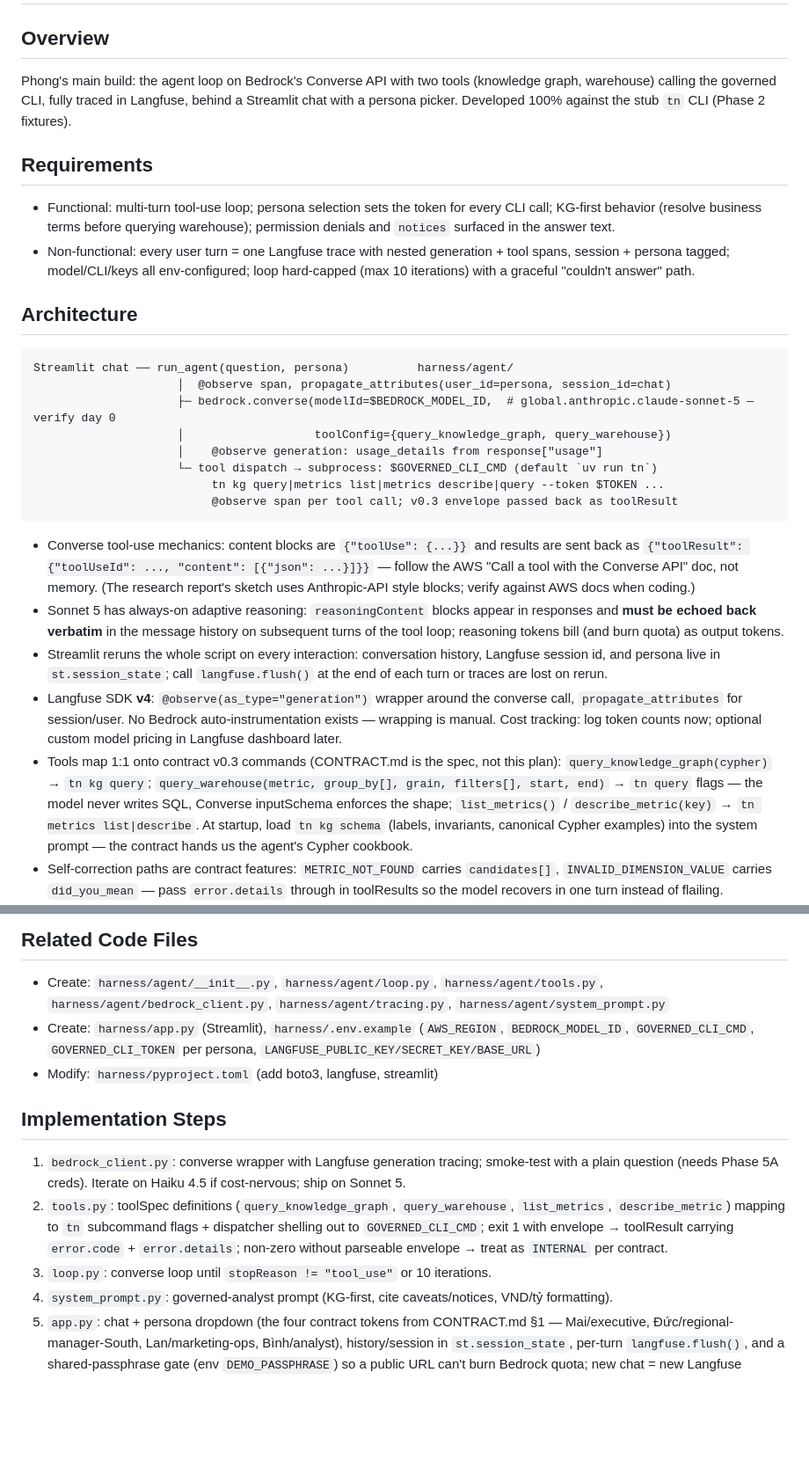
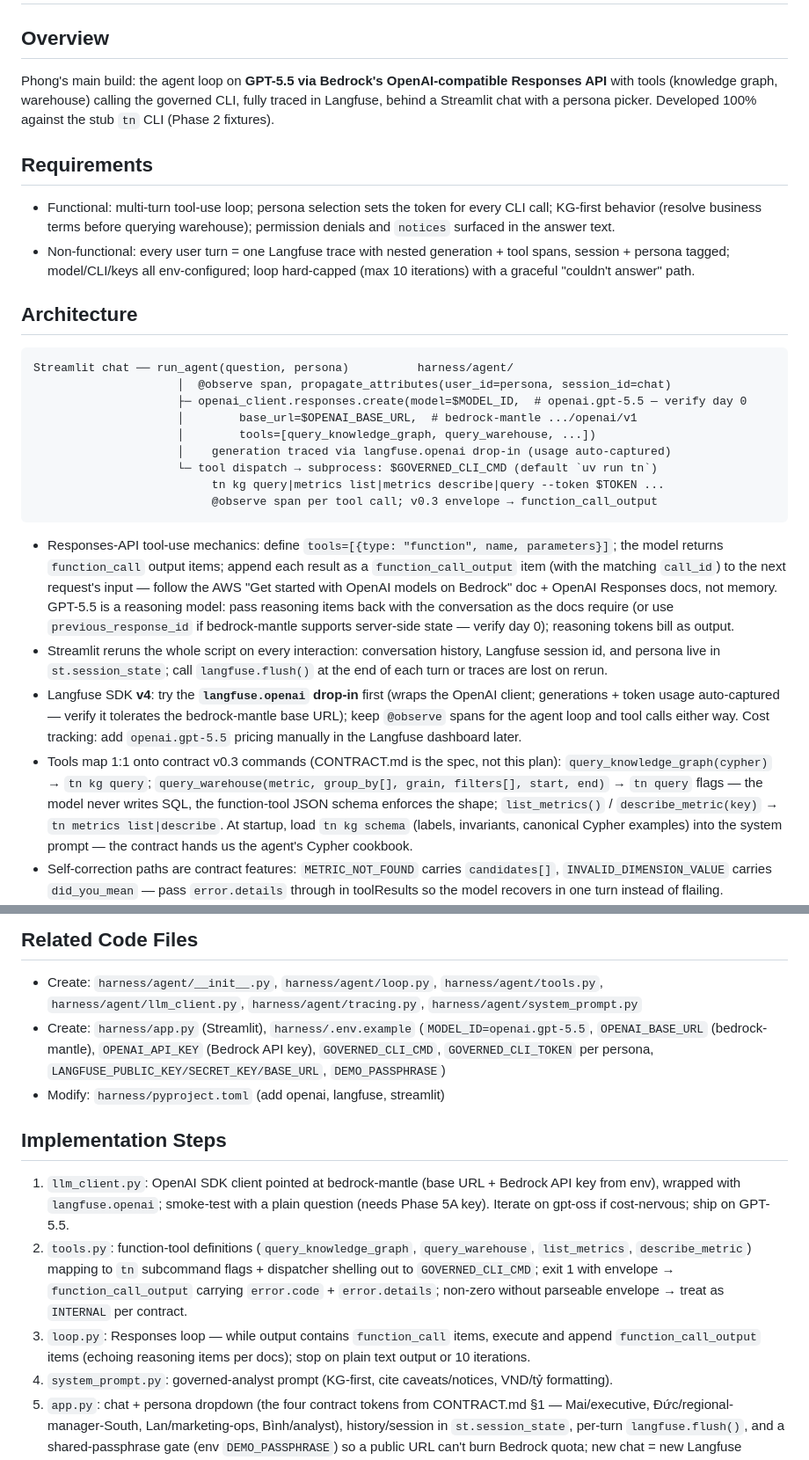
Before and after one commit to R4h4/true-north, a Markdown page: plans/260711-1550-parallel-aws-bedrock-langfuse/phase-03-harness-agent-bedrock-langfuse.md, 2 parts joined by grey strips. Shown at 88% size. Drawn GitHub-style; blank space fills up the shorter version.

````diff
--- a/plans/260711-1550-parallel-aws-bedrock-langfuse/phase-03-harness-agent-bedrock-langfuse.md
+++ b/plans/260711-1550-parallel-aws-bedrock-langfuse/phase-03-harness-agent-bedrock-langfuse.md
@@ -10,9 +10,10 @@ dependencies: [2]
 
 ## Overview
 
-Phong's main build: the agent loop on Bedrock's Converse API with two tools (knowledge
-graph, warehouse) calling the governed CLI, fully traced in Langfuse, behind a Streamlit
-chat with a persona picker. Developed 100% against the stub `tn` CLI (Phase 2 fixtures).
+Phong's main build: the agent loop on **GPT-5.5 via Bedrock's OpenAI-compatible
+Responses API** with tools (knowledge graph, warehouse) calling the governed CLI, fully
+traced in Langfuse, behind a Streamlit chat with a persona picker. Developed 100% against
+the stub `tn` CLI (Phase 2 fixtures).
 
 ## Requirements
 
@@ -28,34 +29,37 @@ chat with a persona picker. Developed 100% against the stub `tn` CLI (Phase 2 fi
 ```
 Streamlit chat ── run_agent(question, persona)          harness/agent/
                      │  @observe span, propagate_attributes(user_id=persona, session_id=chat)
-                     ├─ bedrock.converse(modelId=$BEDROCK_MODEL_ID,  # global.anthropic.claude-sonnet-5 — verify day 0
-                     │                   toolConfig={query_knowledge_graph, query_warehouse})
-                     │    @observe generation: usage_details from response["usage"]
+                     ├─ openai_client.responses.create(model=$MODEL_ID,  # openai.gpt-5.5 — verify day 0
+                     │        base_url=$OPENAI_BASE_URL,  # bedrock-mantle .../openai/v1
+                     │        tools=[query_knowledge_graph, query_warehouse, ...])
+                     │    generation traced via langfuse.openai drop-in (usage auto-captured)
                      └─ tool dispatch → subprocess: $GOVERNED_CLI_CMD (default `uv run tn`)
                           tn kg query|metrics list|metrics describe|query --token $TOKEN ...
-                          @observe span per tool call; v0.3 envelope passed back as toolResult
+                          @observe span per tool call; v0.3 envelope → function_call_output
 ```
 
-- Converse tool-use mechanics: content blocks are `{"toolUse": {...}}` and results are
-  sent back as `{"toolResult": {"toolUseId": ..., "content": [{"json": ...}]}}` —
-  follow the AWS "Call a tool with the Converse API" doc, not memory. (The research
-  report's sketch uses Anthropic-API style blocks; verify against AWS docs when coding.)
-- Sonnet 5 has always-on adaptive reasoning: `reasoningContent` blocks appear in responses
-  and **must be echoed back verbatim** in the message history on subsequent turns of the
-  tool loop; reasoning tokens bill (and burn quota) as output tokens.
+- Responses-API tool-use mechanics: define `tools=[{type: "function", name, parameters}]`;
+  the model returns `function_call` output items; append each result as a
+  `function_call_output` item (with the matching `call_id`) to the next request's input —
+  follow the AWS "Get started with OpenAI models on Bedrock" doc + OpenAI Responses docs,
+  not memory. GPT-5.5 is a reasoning model: pass reasoning items back with the
+  conversation as the docs require (or use `previous_response_id` if bedrock-mantle
+  supports server-side state — verify day 0); reasoning tokens bill as output.
 - Streamlit reruns the whole script on every interaction: conversation history, Langfuse
   session id, and persona live in `st.session_state`; call `langfuse.flush()` at the end
   of each turn or traces are lost on rerun.
-- Langfuse SDK **v4**: `@observe(as_type="generation")` wrapper around the converse call,
-  `propagate_attributes` for session/user. No Bedrock auto-instrumentation exists —
-  wrapping is manual. Cost tracking: log token counts now; optional custom model pricing
-  in Langfuse dashboard later.
+- Langfuse SDK **v4**: try the **`langfuse.openai` drop-in** first (wraps the OpenAI
+  client; generations + token usage auto-captured — verify it tolerates the
+  bedrock-mantle base URL); keep `@observe` spans for the agent loop and tool calls
+  either way. Cost tracking: add `openai.gpt-5.5` pricing manually in the Langfuse
+  dashboard later.
 - Tools map 1:1 onto contract v0.3 commands (CONTRACT.md is the spec, not this plan):
   `query_knowledge_graph(cypher)` → `tn kg query`; `query_warehouse(metric, group_by[],
-  grain, filters[], start, end)` → `tn query` flags — the model never writes SQL, Converse
-  inputSchema enforces the shape; `list_metrics()` / `describe_metric(key)` → `tn metrics
-  list|describe`. At startup, load `tn kg schema` (labels, invariants, canonical Cypher
-  examples) into the system prompt — the contract hands us the agent's Cypher cookbook.
+  grain, filters[], start, end)` → `tn query` flags — the model never writes SQL, the
+  function-tool JSON schema enforces the shape; `list_metrics()` / `describe_metric(key)`
+  → `tn metrics list|describe`. At startup, load `tn kg schema` (labels, invariants,
+  canonical Cypher examples) into the system prompt — the contract hands us the agent's
+  Cypher cookbook.
 - Self-correction paths are contract features: `METRIC_NOT_FOUND` carries `candidates[]`,
   `INVALID_DIMENSION_VALUE` carries `did_you_mean` — pass `error.details` through in
   toolResults so the model recovers in one turn instead of flailing.
@@ -72,24 +76,27 @@ Streamlit chat ── run_agent(question, persona)          harness/agent/
 ## Related Code Files
 
 - Create: `harness/agent/__init__.py`, `harness/agent/loop.py`, `harness/agent/tools.py`,
-  `harness/agent/bedrock_client.py`, `harness/agent/tracing.py`,
+  `harness/agent/llm_client.py`, `harness/agent/tracing.py`,
   `harness/agent/system_prompt.py`
-- Create: `harness/app.py` (Streamlit), `harness/.env.example` (`AWS_REGION`,
-  `BEDROCK_MODEL_ID`, `GOVERNED_CLI_CMD`, `GOVERNED_CLI_TOKEN` per persona,
-  `LANGFUSE_PUBLIC_KEY/SECRET_KEY/BASE_URL`)
-- Modify: `harness/pyproject.toml` (add boto3, langfuse, streamlit)
+- Create: `harness/app.py` (Streamlit), `harness/.env.example` (`MODEL_ID=openai.gpt-5.5`,
+  `OPENAI_BASE_URL` (bedrock-mantle), `OPENAI_API_KEY` (Bedrock API key),
+  `GOVERNED_CLI_CMD`, `GOVERNED_CLI_TOKEN` per persona,
+  `LANGFUSE_PUBLIC_KEY/SECRET_KEY/BASE_URL`, `DEMO_PASSPHRASE`)
+- Modify: `harness/pyproject.toml` (add openai, langfuse, streamlit)
 
 ## Implementation Steps
 
-1. `bedrock_client.py`: converse wrapper with Langfuse generation tracing; smoke-test with
-   a plain question (needs Phase 5A creds). Iterate on Haiku 4.5 if cost-nervous; ship on
-   Sonnet 5.
-2. `tools.py`: toolSpec definitions (`query_knowledge_graph`, `query_warehouse`,
+1. `llm_client.py`: OpenAI SDK client pointed at bedrock-mantle (base URL + Bedrock API
+   key from env), wrapped with `langfuse.openai`; smoke-test with a plain question (needs
+   Phase 5A key). Iterate on gpt-oss if cost-nervous; ship on GPT-5.5.
+2. `tools.py`: function-tool definitions (`query_knowledge_graph`, `query_warehouse`,
    `list_metrics`, `describe_metric`) mapping to `tn` subcommand flags + dispatcher
-   shelling out to `GOVERNED_CLI_CMD`; exit 1 with envelope → toolResult carrying
-   `error.code` + `error.details`; non-zero without parseable envelope → treat as
-   `INTERNAL` per contract.
-3. `loop.py`: converse loop until `stopReason != "tool_use"` or 10 iterations.
+   shelling out to `GOVERNED_CLI_CMD`; exit 1 with envelope → `function_call_output`
+   carrying `error.code` + `error.details`; non-zero without parseable envelope → treat
+   as `INTERNAL` per contract.
+3. `loop.py`: Responses loop — while output contains `function_call` items, execute and
+   append `function_call_output` items (echoing reasoning items per docs); stop on plain
+   text output or 10 iterations.
 4. `system_prompt.py`: governed-analyst prompt (KG-first, cite caveats/notices, VND/tỷ
    formatting).
 5. `app.py`: chat + persona dropdown (the four contract tokens from CONTRACT.md §1 —
````
Also changed, not shown: other parts of plans/260711-1550-parallel-aws-bedrock-langfuse/phase-03-harness-agent-bedrock-langfuse.md (+8 -4 lines), plans/260711-1550-parallel-aws-bedrock-langfuse/phase-05-aws-environment-deployment.md (+38 -33 lines), plans/260711-1550-parallel-aws-bedrock-langfuse/plan.md (+13 -6 lines).
